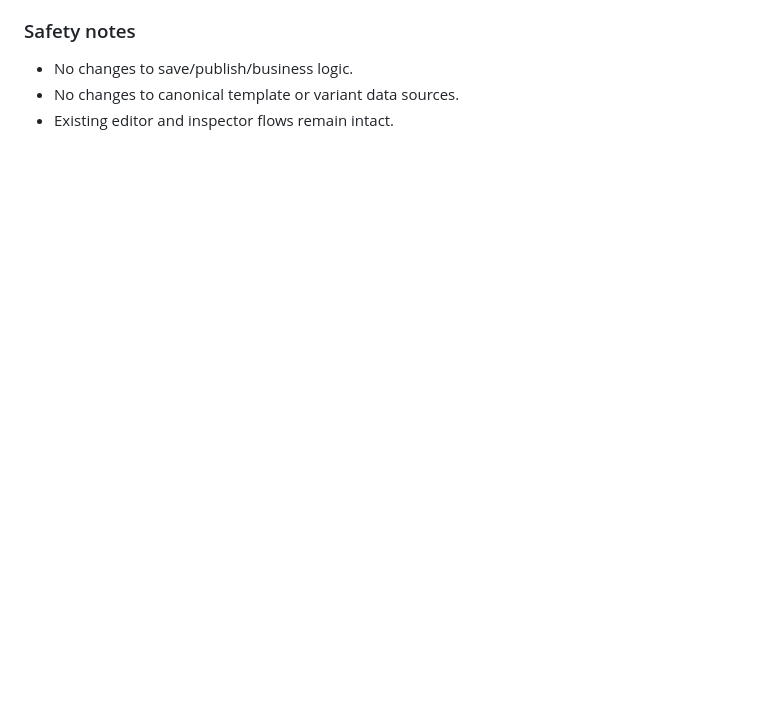
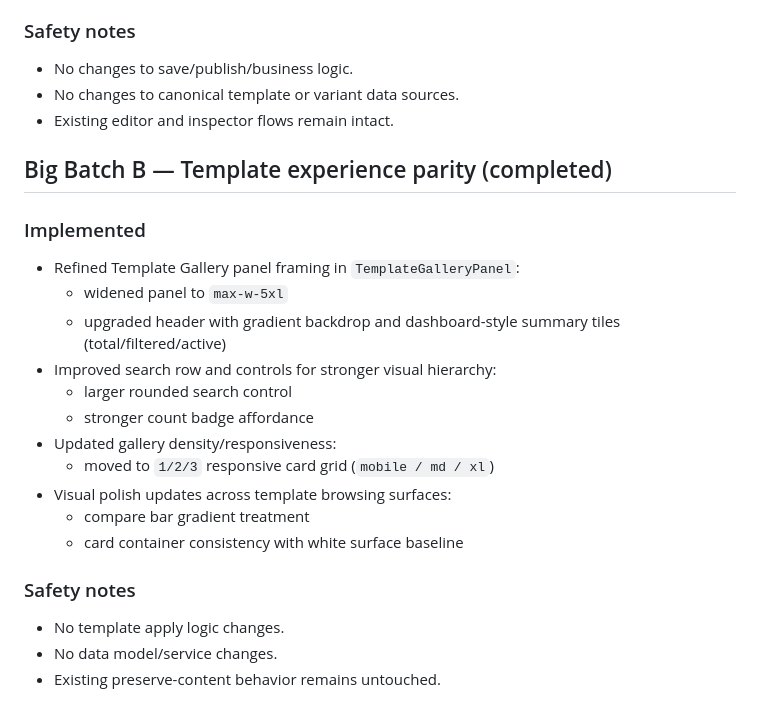
Before and after one commit to jeanericgagnon/social-study-site, a Markdown page: wedding-site-bolt-builder-migration-plan.md, the part around the change. Rendered like a GitHub page; blank space fills up the shorter version.

Commit message:
builder: big batch B elevate template gallery parity surfaces

```diff
--- a/wedding-site-bolt-builder-migration-plan.md
+++ b/wedding-site-bolt-builder-migration-plan.md
@@ -235,3 +235,23 @@
 - No changes to save/publish/business logic.
 - No changes to canonical template or variant data sources.
 - Existing editor and inspector flows remain intact.
+
+## Big Batch B — Template experience parity (completed)
+
+### Implemented
+- Refined Template Gallery panel framing in `TemplateGalleryPanel`:
+  - widened panel to `max-w-5xl`
+  - upgraded header with gradient backdrop and dashboard-style summary tiles (total/filtered/active)
+- Improved search row and controls for stronger visual hierarchy:
+  - larger rounded search control
+  - stronger count badge affordance
+- Updated gallery density/responsiveness:
+  - moved to `1/2/3` responsive card grid (`mobile / md / xl`)
+- Visual polish updates across template browsing surfaces:
+  - compare bar gradient treatment
+  - card container consistency with white surface baseline
+
+### Safety notes
+- No template apply logic changes.
+- No data model/service changes.
+- Existing preserve-content behavior remains untouched.
```
